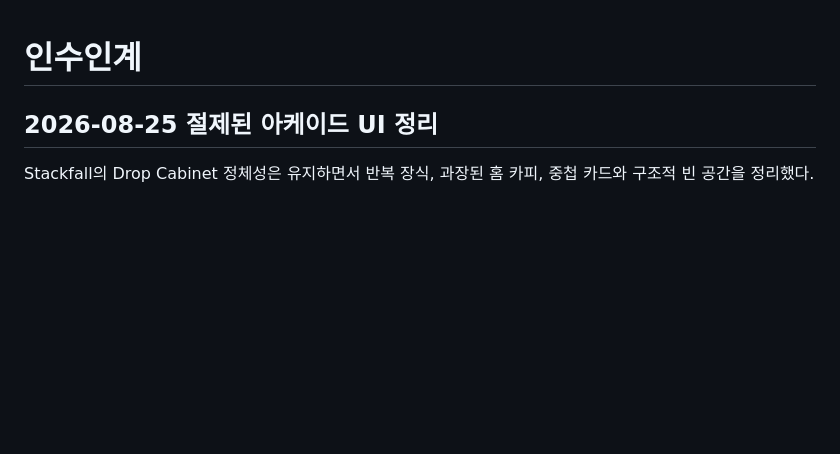
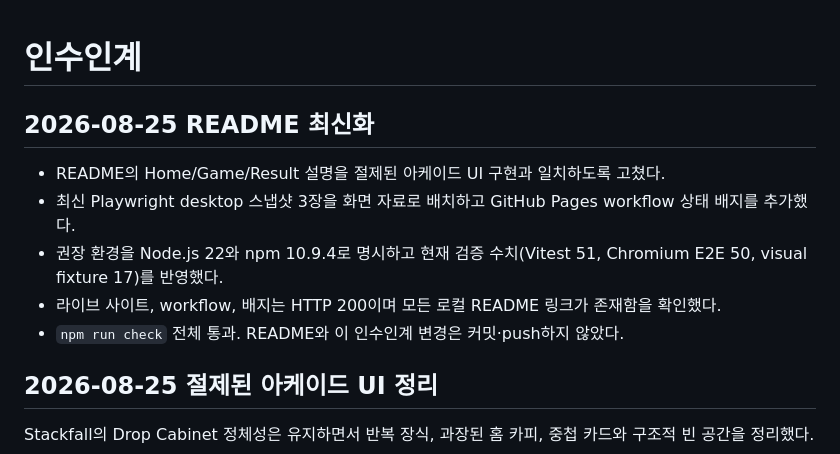
Before and after one commit to rhdqngo/stackfall, a Markdown page: docs/notes/handoff.md, the part around the change. Rendered like a GitHub page; blank space fills up the shorter version.

```diff
--- a/docs/notes/handoff.md
+++ b/docs/notes/handoff.md
@@ -1,4 +1,12 @@
 # 인수인계
+
+## 2026-08-25 README 최신화
+
+- README의 Home/Game/Result 설명을 절제된 아케이드 UI 구현과 일치하도록 고쳤다.
+- 최신 Playwright desktop 스냅샷 3장을 화면 자료로 배치하고 GitHub Pages workflow 상태 배지를 추가했다.
+- 권장 환경을 Node.js 22와 npm 10.9.4로 명시하고 현재 검증 수치(Vitest 51, Chromium E2E 50, visual fixture 17)를 반영했다.
+- 라이브 사이트, workflow, 배지는 HTTP 200이며 모든 로컬 README 링크가 존재함을 확인했다.
+- `npm run check` 전체 통과. README와 이 인수인계 변경은 커밋·push하지 않았다.
 
 ## 2026-08-25 절제된 아케이드 UI 정리
 
```
Also changed, not shown: README.md (+16 -10 lines).
